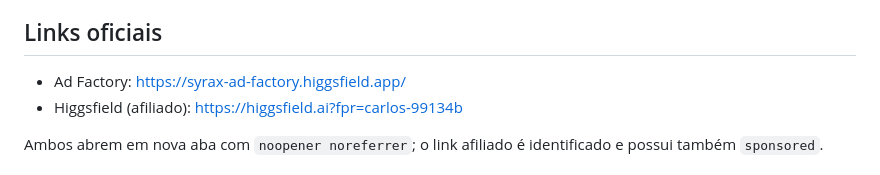
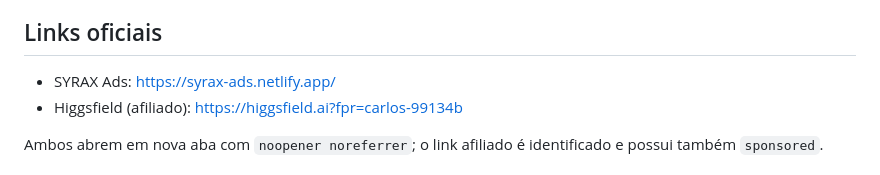
Before and after one commit to syraxai/syraxvisual, a Markdown page: README.md, the part around the change. GitHub-like rendering.

Commit message:
docs: update SYRAX Ads link

```diff
--- a/README.md
+++ b/README.md
@@ -52,7 +52,7 @@ Sem configuração, o botão valida os campos e oferece um arquivo TXT local. A
 
 ## Links oficiais
 
-- Ad Factory: https://syrax-ad-factory.higgsfield.app/
+- SYRAX Ads: https://syrax-ads.netlify.app/
 - Higgsfield (afiliado): https://higgsfield.ai?fpr=carlos-99134b
 
 Ambos abrem em nova aba com `noopener noreferrer`; o link afiliado é identificado e possui também `sponsored`.
```
